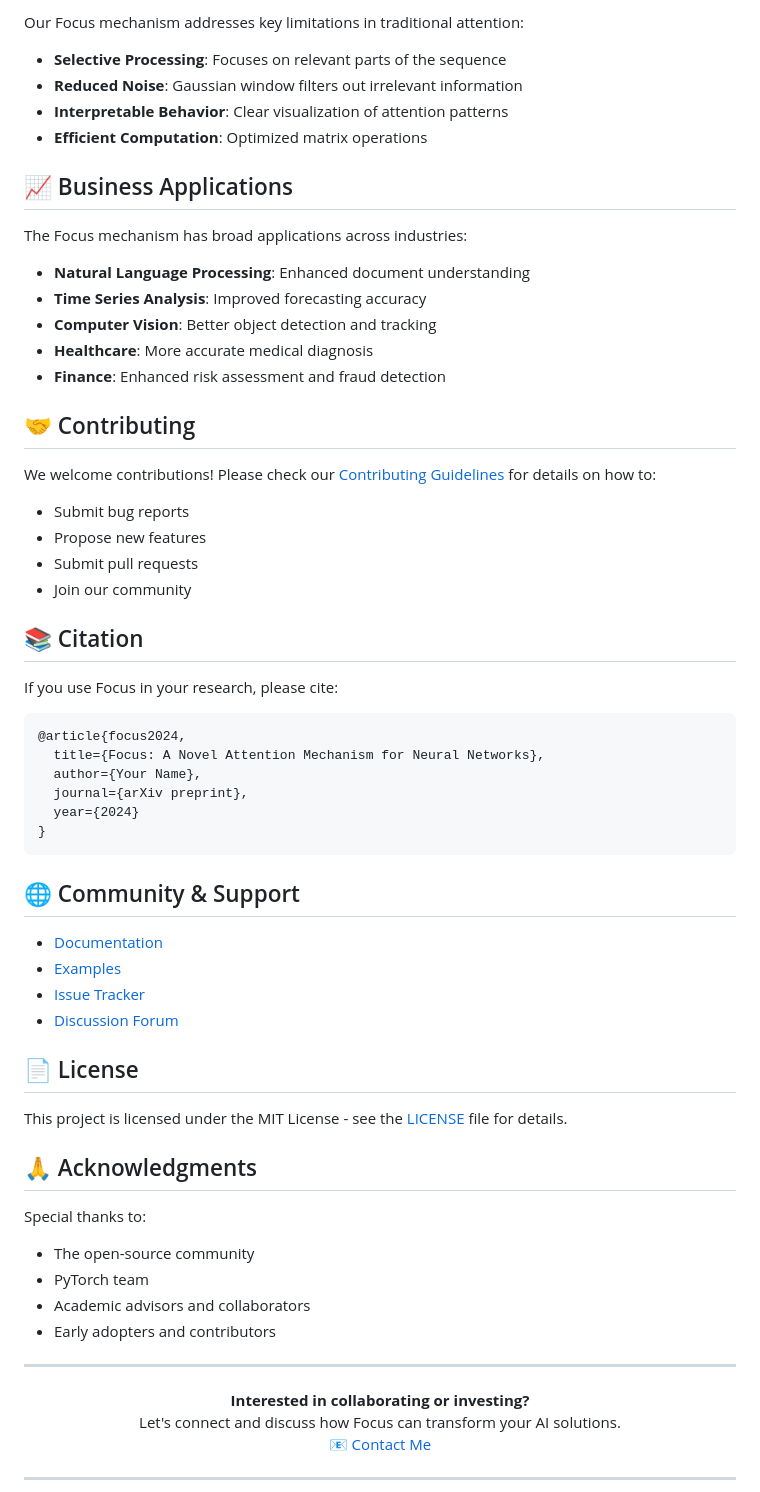
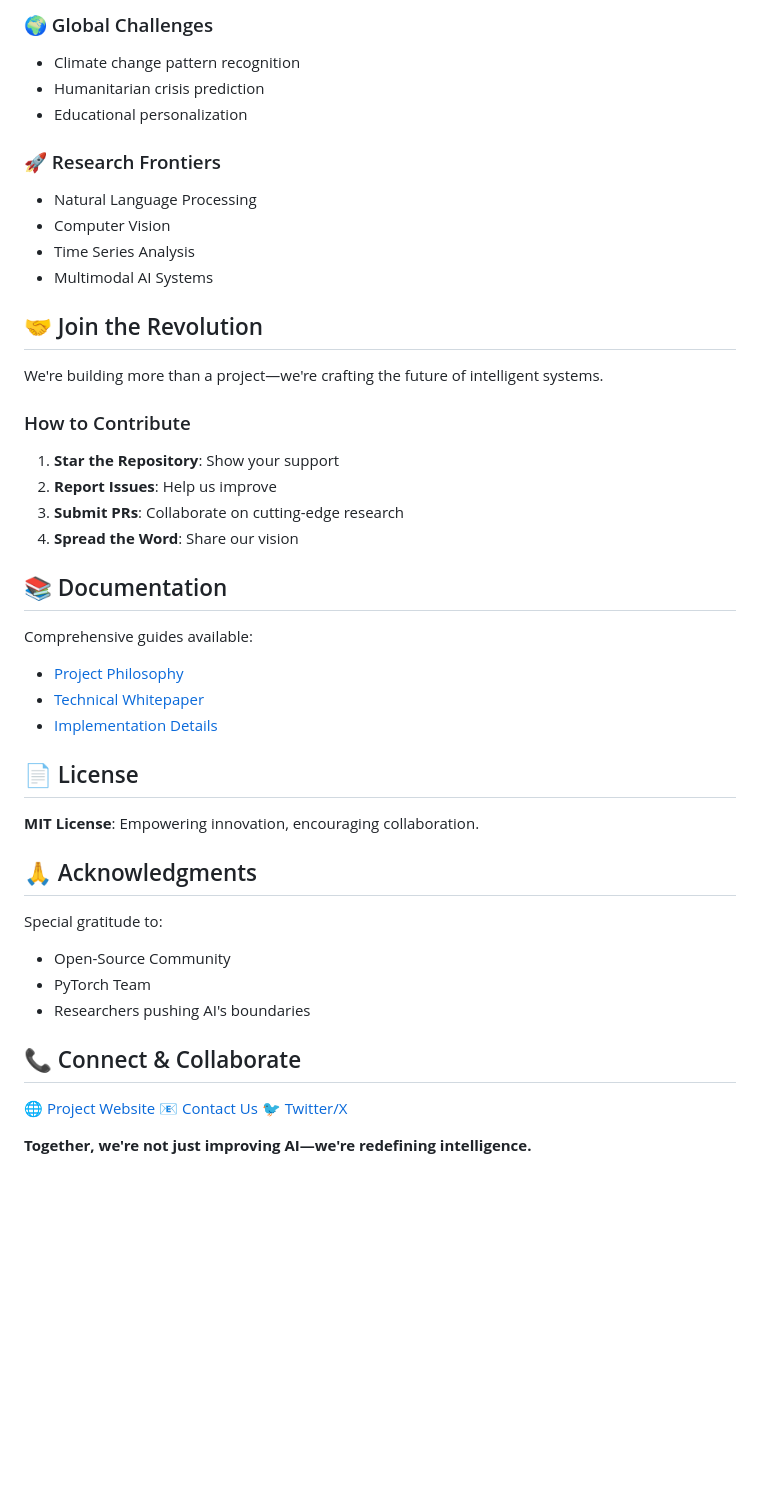
Before and after one commit to NesySystems/Focus-is-all-you-need, a Markdown page: README.md, the part around one of its changes. Rendered like a GitHub page; blank space fills up the shorter version.

Commit message:
Update README with comprehensive project overview and mission statement

````diff
--- a/README.md
+++ b/README.md
@@ -74,69 +72,48 @@ The Focus mechanism introduces a novel approach to attention:
 
-Our Focus mechanism addresses key limitations in traditional attention:
+### 🌍 Global Challenges
+- Climate change pattern recognition
+- Humanitarian crisis prediction
+- Educational personalization
 
-- **Selective Processing**: Focuses on relevant parts of the sequence
-- **Reduced Noise**: Gaussian window filters out irrelevant information
-- **Interpretable Behavior**: Clear visualization of attention patterns
-- **Efficient Computation**: Optimized matrix operations
+### 🚀 Research Frontiers
+- Natural Language Processing
+- Computer Vision
+- Time Series Analysis
+- Multimodal AI Systems
 
-## 📈 Business Applications
+## 🤝 Join the Revolution
 
-The Focus mechanism has broad applications across industries:
+We're building more than a project—we're crafting the future of intelligent systems.
 
-- **Natural Language Processing**: Enhanced document understanding
-- **Time Series Analysis**: Improved forecasting accuracy
-- **Computer Vision**: Better object detection and tracking
-- **Healthcare**: More accurate medical diagnosis
-- **Finance**: Enhanced risk assessment and fraud detection
+### How to Contribute
+1. **Star the Repository**: Show your support
+2. **Report Issues**: Help us improve
+3. **Submit PRs**: Collaborate on cutting-edge research
+4. **Spread the Word**: Share our vision
 
-## 🤝 Contributing
+## 📚 Documentation
 
-We welcome contributions! Please check our [Contributing Guidelines](CONTRIBUTING.md) for details on how to:
-
-- Submit bug reports
-- Propose new features
-- Submit pull requests
-- Join our community
-
-## 📚 Citation
-
-If you use Focus in your research, please cite:
-
-```bibtex
-@article{focus2024,
-  title={Focus: A Novel Attention Mechanism for Neural Networks},
-  author={Your Name},
-  journal={arXiv preprint},
-  year={2024}
-}
-```
-
-## 🌐 Community & Support
-
-- [Documentation](docs/README.md)
-- [Examples](examples/)
-- [Issue Tracker](https://github.com/NesySystems/Focus-is-all-you-need/issues)
-- [Discussion Forum](https://github.com/NesySystems/Focus-is-all-you-need/discussions)
+Comprehensive guides available:
+- [Project Philosophy](docs/PROJECT_PHILOSOPHY.md)
+- [Technical Whitepaper](docs/WHITEPAPER.md)
+- [Implementation Details](docs/IMPLEMENTATION.md)
 
 ## 📄 License
 
-This project is licensed under the MIT License - see the [LICENSE](LICENSE) file for details.
+**MIT License**: Empowering innovation, encouraging collaboration.
 
 ## 🙏 Acknowledgments
 
-Special thanks to:
-- The open-source community
-- PyTorch team
-- Academic advisors and collaborators
-- Early adopters and contributors
+Special gratitude to:
+- Open-Source Community
+- PyTorch Team
+- Researchers pushing AI's boundaries
 
----
+## 📞 Connect & Collaborate
 
-<p align="center">
-  <b>Interested in collaborating or investing?</b><br>
-  Let's connect and discuss how Focus can transform your AI solutions.<br>
-  📧 <a href="mailto:your.email@example.com">Contact Me</a>
-</p>
+🌐 [Project Website](https://www.nesysystems.com)
+📧 [Contact Us](mailto:luxhealer@gmail.com)
+🐦 [Twitter/X](https://twitter.com/NesySystems)
 
----
+**Together, we're not just improving AI—we're redefining intelligence.**
 
````
Also changed, not shown: other parts of README.md (+40 -91 lines).
